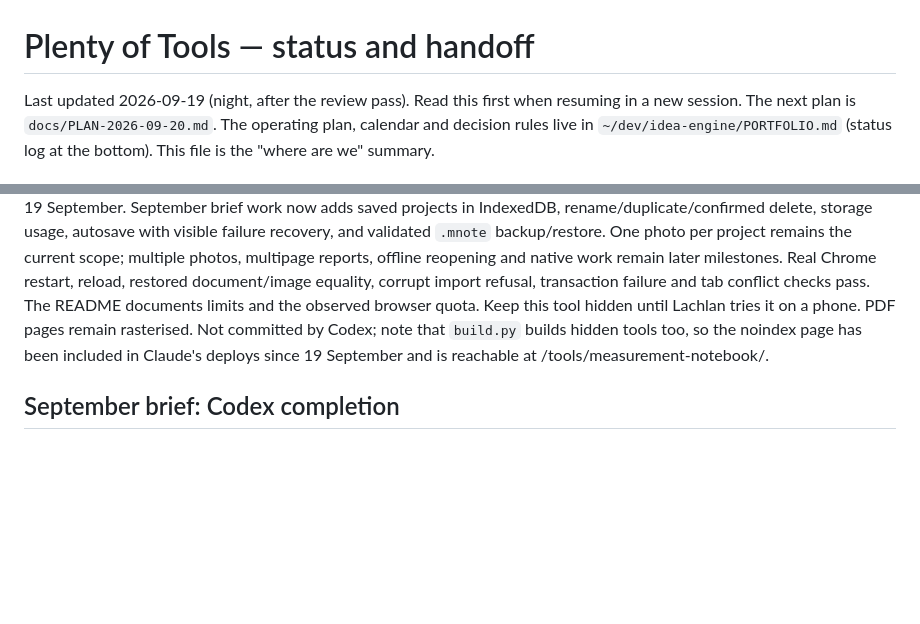
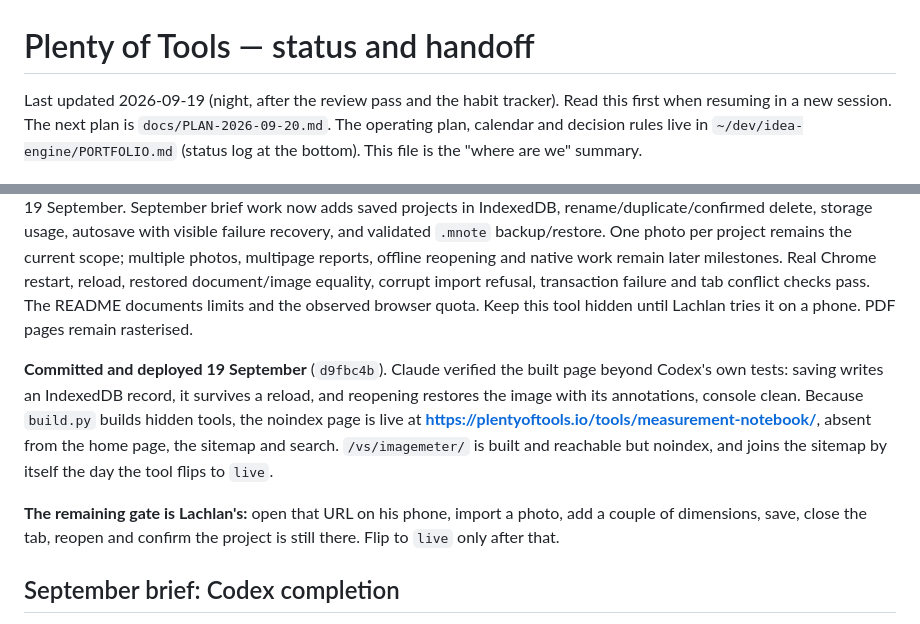
Before and after one commit to lirv7136/plenty-of-tools, a Markdown page: docs/STATUS.md, 2 parts joined by grey strips. Drawn GitHub-style; blank space fills up the shorter version.

Commit message:
Note that the measurement notebook is committed, deployed and waiting on a phone test
Co-Authored-By: Claude Opus 5 (1M context) <noreply@anthropic.com>

```diff
--- a/docs/STATUS.md
+++ b/docs/STATUS.md
@@ -1,6 +1,6 @@
 # Plenty of Tools — status and handoff
 
-Last updated 2026-09-19 (night, after the review pass). Read this first when resuming in a new
+Last updated 2026-09-19 (night, after the review pass and the habit tracker). Read this first when resuming in a new
 session. The next plan is `docs/PLAN-2026-09-20.md`.
 The operating plan, calendar and decision rules live in `~/dev/idea-engine/PORTFOLIO.md`
 (status log at the bottom). This file is the "where are we" summary.
@@ -22,9 +22,18 @@ One photo per project remains the current scope; multiple photos, multipage repo
 reopening and native work remain later milestones. Real Chrome restart, reload, restored
 document/image equality, corrupt import refusal, transaction failure and tab conflict checks
 pass. The README documents limits and the observed browser quota. Keep this tool hidden until
-Lachlan tries it on a phone. PDF pages remain rasterised. Not committed by Codex; note
-that `build.py` builds hidden tools too, so the noindex page has been included in Claude's
-deploys since 19 September and is reachable at /tools/measurement-notebook/.
+Lachlan tries it on a phone. PDF pages remain rasterised.
+
+**Committed and deployed 19 September** (`d9fbc4b`). Claude verified the built page beyond
+Codex's own tests: saving writes an IndexedDB record, it survives a reload, and reopening
+restores the image with its annotations, console clean. Because `build.py` builds hidden tools,
+the noindex page is live at **https://plentyoftools.io/tools/measurement-notebook/**, absent from
+the home page, the sitemap and search. `/vs/imagemeter/` is built and reachable but noindex, and
+joins the sitemap by itself the day the tool flips to `live`.
+
+**The remaining gate is Lachlan's:** open that URL on his phone, import a photo, add a couple of
+dimensions, save, close the tab, reopen and confirm the project is still there. Flip to `live`
+only after that.
 
 ## September brief: Codex completion
 
```
